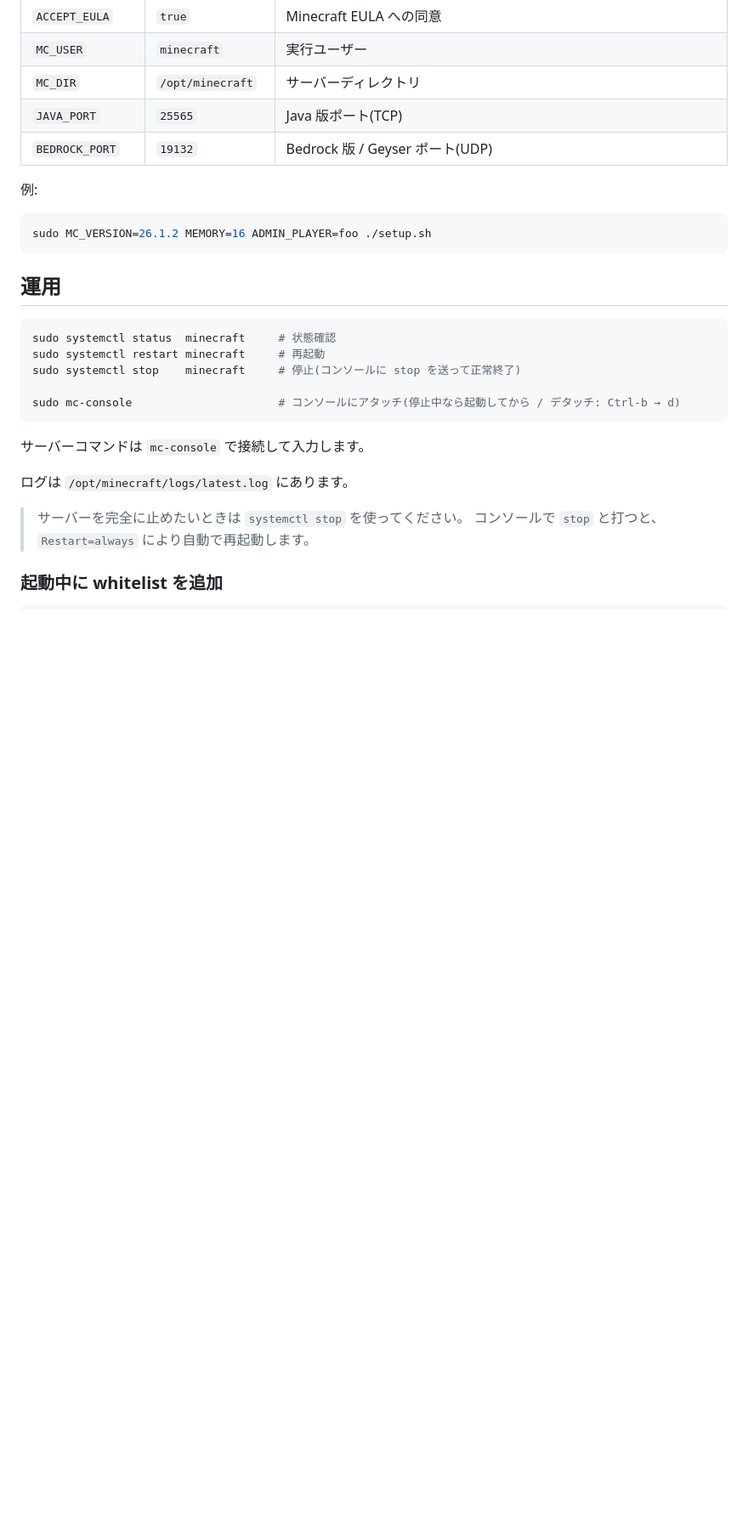
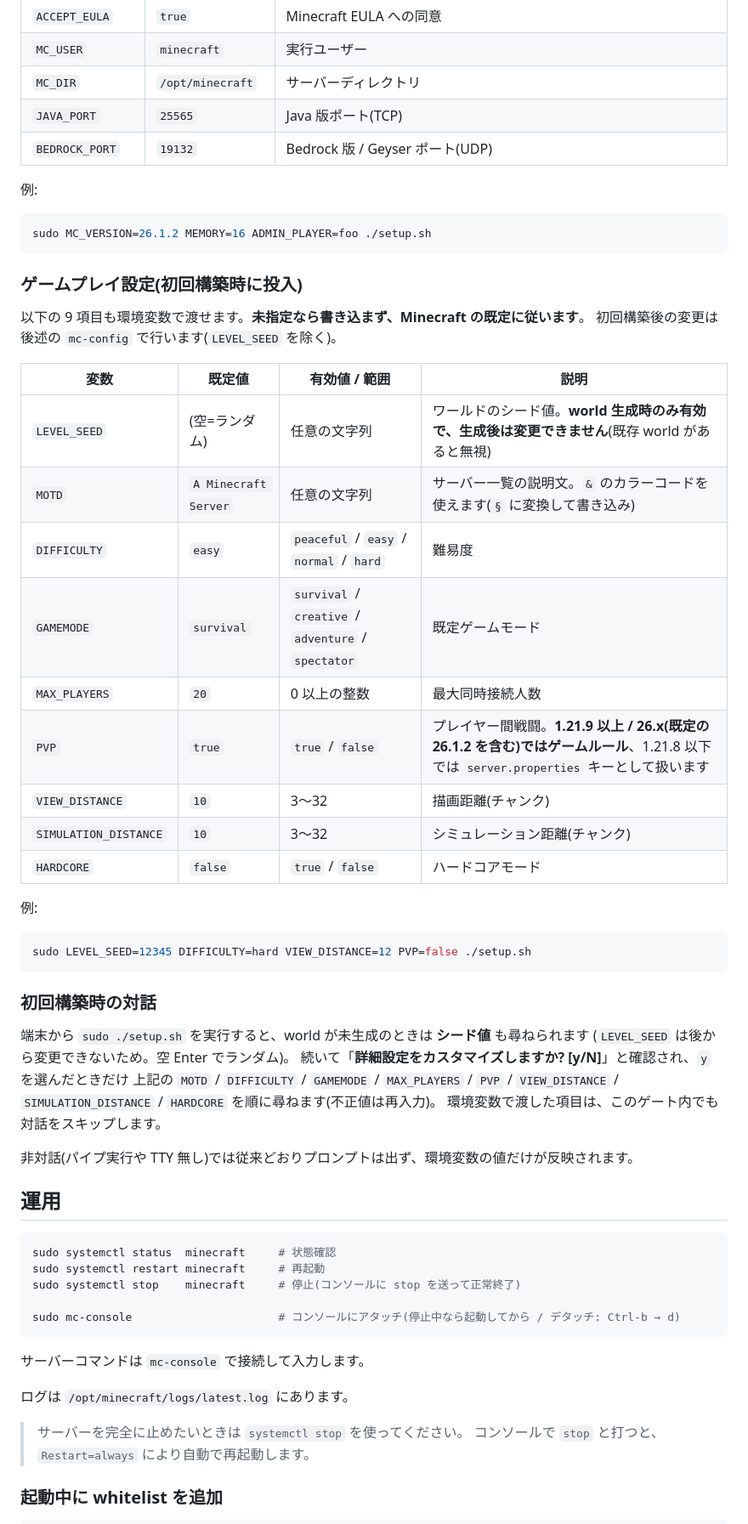
Before and after one commit to NadjaSenpai/minecraft-oci, a Markdown page: README.md, the part around one of its changes. Shown at 85% size. Drawn GitHub-style; blank space fills up the shorter version.

````diff
--- a/README.md
+++ b/README.md
@@ -79,6 +79,40 @@ sudo ADMIN_PLAYER=あなたのJava版名 BEDROCK_PLAYER=あなたのBedrockゲ
 sudo MC_VERSION=26.1.2 MEMORY=16 ADMIN_PLAYER=foo ./setup.sh
 ```
 
+### ゲームプレイ設定(初回構築時に投入)
+
+以下の 9 項目も環境変数で渡せます。**未指定なら書き込まず、Minecraft の既定に従います**。
+初回構築後の変更は後述の `mc-config` で行います(`LEVEL_SEED` を除く)。
+
+| 変数 | 既定値 | 有効値 / 範囲 | 説明 |
+|---|---|---|---|
+| `LEVEL_SEED` | (空=ランダム) | 任意の文字列 | ワールドのシード値。**world 生成時のみ有効で、生成後は変更できません**(既存 world があると無視) |
+| `MOTD` | `A Minecraft Server` | 任意の文字列 | サーバー一覧の説明文。`&` のカラーコードを使えます(`§` に変換して書き込み) |
+| `DIFFICULTY` | `easy` | `peaceful` / `easy` / `normal` / `hard` | 難易度 |
+| `GAMEMODE` | `survival` | `survival` / `creative` / `adventure` / `spectator` | 既定ゲームモード |
+| `MAX_PLAYERS` | `20` | 0 以上の整数 | 最大同時接続人数 |
+| `PVP` | `true` | `true` / `false` | プレイヤー間戦闘。**1.21.9 以上 / 26.x(既定の 26.1.2 を含む)ではゲームルール**、1.21.8 以下では `server.properties` キーとして扱います |
+| `VIEW_DISTANCE` | `10` | 3〜32 | 描画距離(チャンク) |
+| `SIMULATION_DISTANCE` | `10` | 3〜32 | シミュレーション距離(チャンク) |
+| `HARDCORE` | `false` | `true` / `false` | ハードコアモード |
+
+例:
+
+```bash
+sudo LEVEL_SEED=12345 DIFFICULTY=hard VIEW_DISTANCE=12 PVP=false ./setup.sh
+```
+
+### 初回構築時の対話
+
+端末から `sudo ./setup.sh` を実行すると、world が未生成のときは **シード値** も尋ねられます
+(`LEVEL_SEED` は後から変更できないため。空 Enter でランダム)。
+続いて「**詳細設定をカスタマイズしますか? [y/N]**」と確認され、`y` を選んだときだけ
+上記の `MOTD` / `DIFFICULTY` / `GAMEMODE` / `MAX_PLAYERS` / `PVP` / `VIEW_DISTANCE` /
+`SIMULATION_DISTANCE` / `HARDCORE` を順に尋ねます(不正値は再入力)。
+環境変数で渡した項目は、このゲート内でも対話をスキップします。
+
+非対話(パイプ実行や TTY 無し)では従来どおりプロンプトは出ず、環境変数の値だけが反映されます。
+
 ## 運用
 
 ```bash
````
Also changed, not shown: other parts of README.md (+32 -0 lines).
